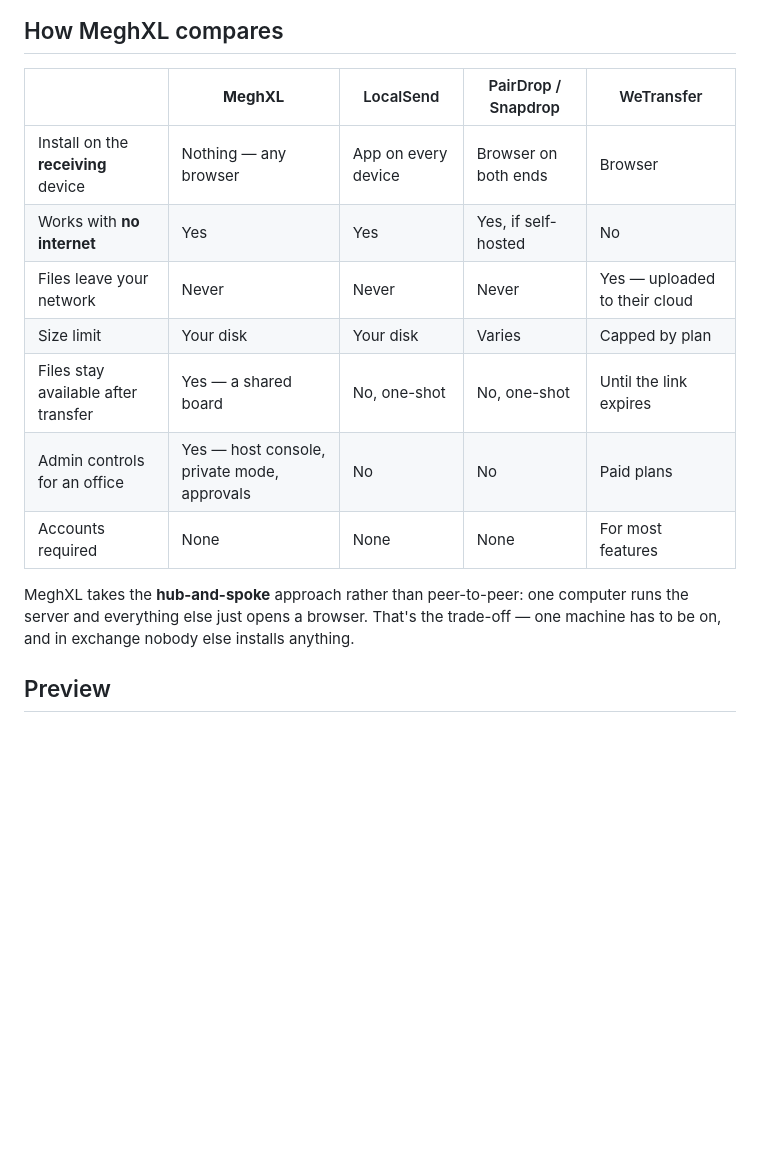
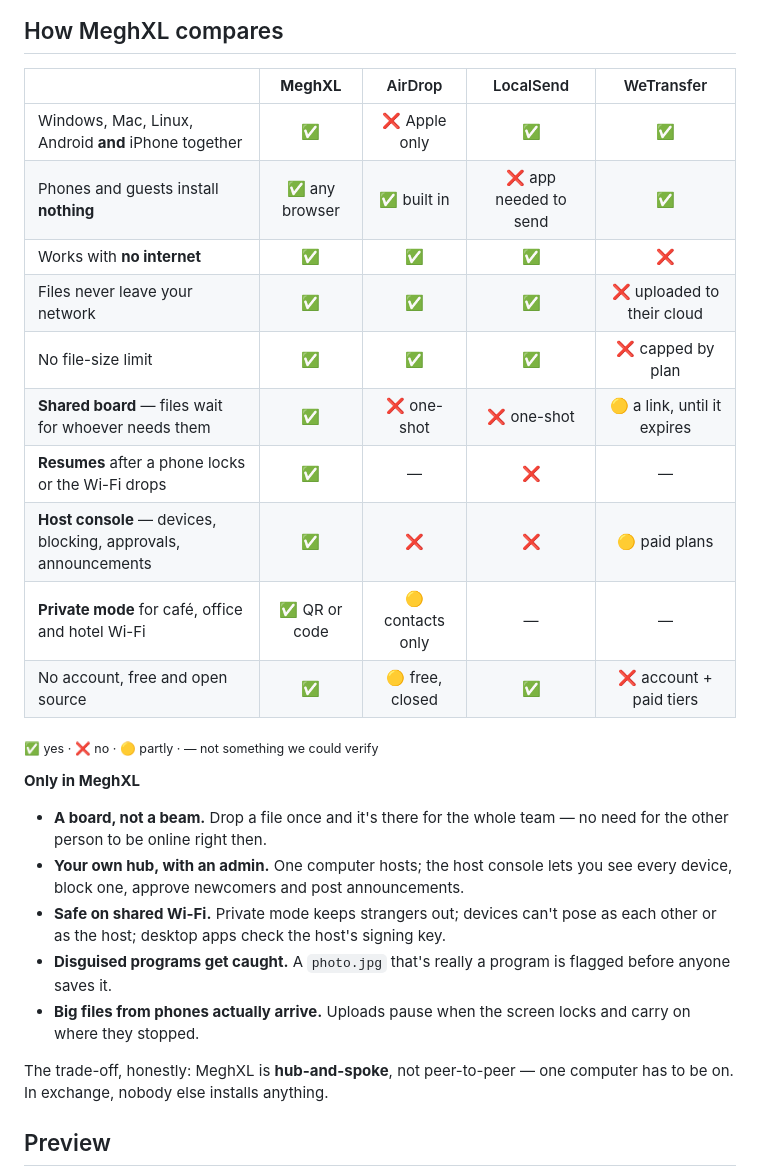
Before and after one commit to riponcm/MeghXL, a Markdown page: README.md, the part around the change. Rendered like a GitHub page; blank space fills up the shorter version.

Commit message:
README: comparison built around what only MeghXL does
AirDrop replaces PairDrop (the comparison people search for). Rows show
what sets MeghXL apart — shared board, resume, host console, private
mode — alongside the basics, and only claims we could verify; cells we
couldn't are marked as such. Followed by an 'Only in MeghXL' list.

Co-Authored-By: Claude Opus 5.5 <noreply@anthropic.com>

```diff
--- a/README.md
+++ b/README.md
@@ -50,19 +50,36 @@ Apache 2.0 license.
 
 ## How MeghXL compares
 
-|  | **MeghXL** | LocalSend | PairDrop / Snapdrop | WeTransfer |
-|---|---|---|---|---|
-| Install on the **receiving** device | Nothing — any browser | App on every device | Browser on both ends | Browser |
-| Works with **no internet** | Yes | Yes | Yes, if self-hosted | No |
-| Files leave your network | Never | Never | Never | Yes — uploaded to their cloud |
-| Size limit | Your disk | Your disk | Varies | Capped by plan |
-| Files stay available after transfer | Yes — a shared board | No, one-shot | No, one-shot | Until the link expires |
-| Admin controls for an office | Yes — host console, private mode, approvals | No | No | Paid plans |
-| Accounts required | None | None | None | For most features |
+|  | **MeghXL** | AirDrop | LocalSend | WeTransfer |
+|---|:---:|:---:|:---:|:---:|
+| Windows, Mac, Linux, Android **and** iPhone together | ✅ | ❌ Apple only | ✅ | ✅ |
+| Phones and guests install **nothing** | ✅ any browser | ✅ built in | ❌ app needed to send | ✅ |
+| Works with **no internet** | ✅ | ✅ | ✅ | ❌ |
+| Files never leave your network | ✅ | ✅ | ✅ | ❌ uploaded to their cloud |
+| No file-size limit | ✅ | ✅ | ✅ | ❌ capped by plan |
+| **Shared board** — files wait for whoever needs them | ✅ | ❌ one-shot | ❌ one-shot | 🟡 a link, until it expires |
+| **Resumes** after a phone locks or the Wi-Fi drops | ✅ | — | ❌ | — |
+| **Host console** — devices, blocking, approvals, announcements | ✅ | ❌ | ❌ | 🟡 paid plans |
+| **Private mode** for café, office and hotel Wi-Fi | ✅ QR or code | 🟡 contacts only | — | — |
+| No account, free and open source | ✅ | 🟡 free, closed | ✅ | ❌ account + paid tiers |
 
-MeghXL takes the **hub-and-spoke** approach rather than peer-to-peer: one computer
-runs the server and everything else just opens a browser. That's the trade-off —
-one machine has to be on, and in exchange nobody else installs anything.
+<sub>✅ yes · ❌ no · 🟡 partly · — not something we could verify</sub>
+
+**Only in MeghXL**
+
+- **A board, not a beam.** Drop a file once and it's there for the whole team —
+  no need for the other person to be online right then.
+- **Your own hub, with an admin.** One computer hosts; the host console lets you
+  see every device, block one, approve newcomers and post announcements.
+- **Safe on shared Wi-Fi.** Private mode keeps strangers out; devices can't pose
+  as each other or as the host; desktop apps check the host's signing key.
+- **Disguised programs get caught.** A `photo.jpg` that's really a program is
+  flagged before anyone saves it.
+- **Big files from phones actually arrive.** Uploads pause when the screen locks
+  and carry on where they stopped.
+
+The trade-off, honestly: MeghXL is **hub-and-spoke**, not peer-to-peer — one
+computer has to be on. In exchange, nobody else installs anything.
 
 ## Preview
 
```
